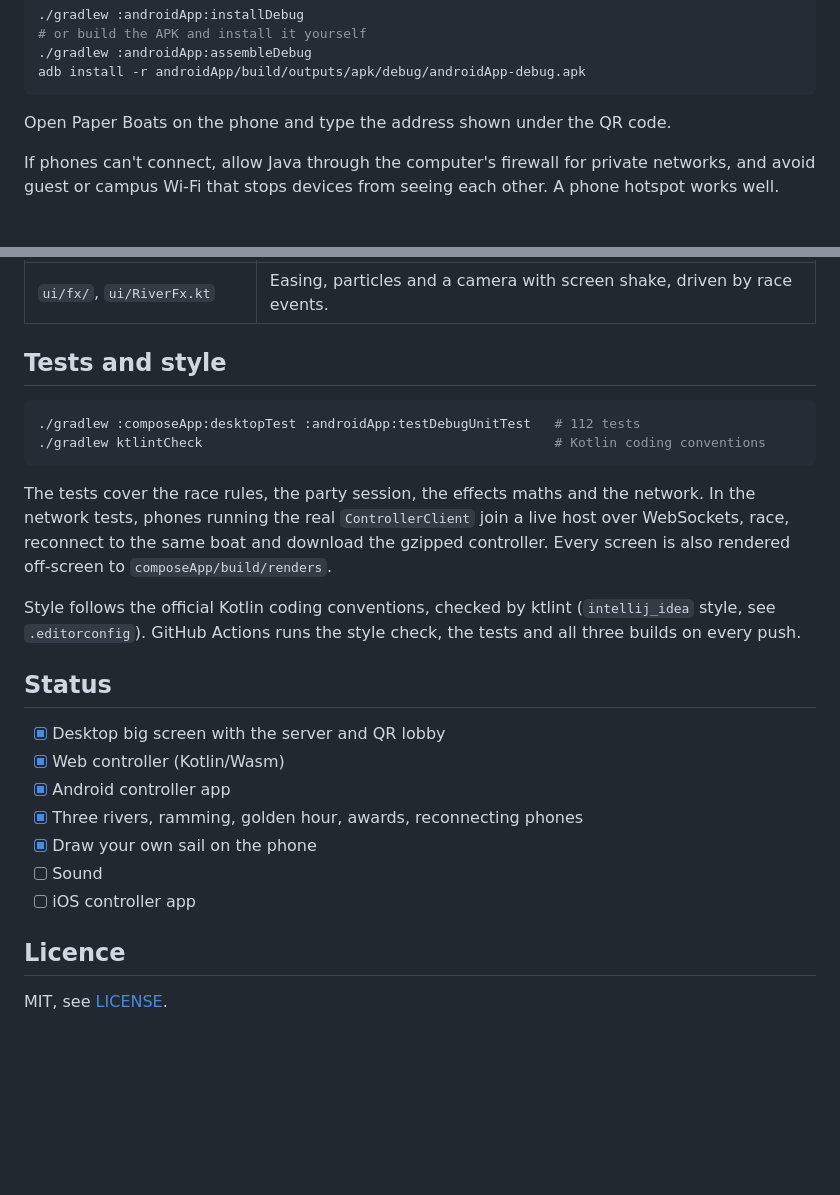
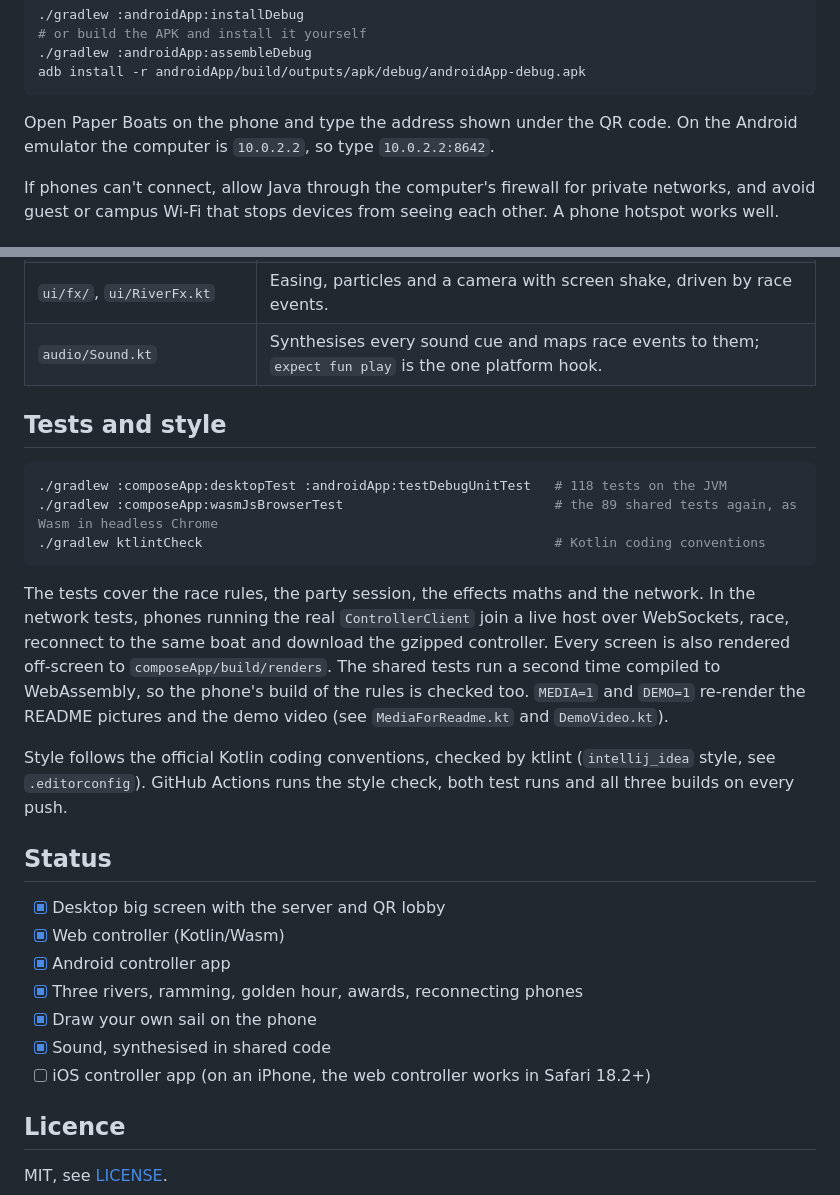
Before and after one commit to Harindulk/paper-boats, a Markdown page: README.md, 2 parts joined by grey strips. GitHub-like rendering; blank space fills up the shorter version.

````diff
--- a/README.md
+++ b/README.md
@@ -66,7 +77,8 @@ instead of a blank page. The first load is about 4 MB, gzipped by the game.
 adb install -r androidApp/build/outputs/apk/debug/androidApp-debug.apk
 ```
 
-Open Paper Boats on the phone and type the address shown under the QR code.
+Open Paper Boats on the phone and type the address shown under the QR code. On the Android emulator
+the computer is `10.0.2.2`, so type `10.0.2.2:8642`.
 
 If phones can't connect, allow Java through the computer's firewall for private networks, and avoid
 guest or campus Wi-Fi that stops devices from seeing each other. A phone hotspot works well.
@@ -123,21 +137,25 @@ reloads, it rejoins the race in the same boat.
 | `party/ControllerClient.kt` | The phone's WebSocket link (Ktor client), used by the browser, the Android app and the tests. |
 | `ui/` | Every screen in Compose: lobby, countdown, river, scoreboard and results on the big screen; address, name, sail drawing, pad and results on the phone. |
 | `ui/fx/`, `ui/RiverFx.kt` | Easing, particles and a camera with screen shake, driven by race events. |
+| `audio/Sound.kt` | Synthesises every sound cue and maps race events to them; `expect fun play` is the one platform hook. |
 
 ## Tests and style
 
 ```bash
-./gradlew :composeApp:desktopTest :androidApp:testDebugUnitTest   # 112 tests
+./gradlew :composeApp:desktopTest :androidApp:testDebugUnitTest   # 118 tests on the JVM
+./gradlew :composeApp:wasmJsBrowserTest                           # the 89 shared tests again, as Wasm in headless Chrome
 ./gradlew ktlintCheck                                             # Kotlin coding conventions
 ```
 
 The tests cover the race rules, the party session, the effects maths and the network. In the network
 tests, phones running the real `ControllerClient` join a live host over WebSockets, race, reconnect
 to the same boat and download the gzipped controller. Every screen is also rendered off-screen to
-`composeApp/build/renders`.
+`composeApp/build/renders`. The shared tests run a second time compiled to WebAssembly, so the
+phone's build of the rules is checked too. `MEDIA=1` and `DEMO=1` re-render the README pictures and
+the demo video (see `MediaForReadme.kt` and `DemoVideo.kt`).
 
 Style follows the official Kotlin coding conventions, checked by ktlint (`intellij_idea` style, see
-`.editorconfig`). GitHub Actions runs the style check, the tests and all three builds on every push.
+`.editorconfig`). GitHub Actions runs the style check, both test runs and all three builds on every push.
 
 ## Status
 
@@ -146,8 +164,8 @@ Style follows the official Kotlin coding conventions, checked by ktlint (`intell
 - [x] Android controller app
 - [x] Three rivers, ramming, golden hour, awards, reconnecting phones
 - [x] Draw your own sail on the phone
-- [ ] Sound
-- [ ] iOS controller app
+- [x] Sound, synthesised in shared code
+- [ ] iOS controller app (on an iPhone, the web controller works in Safari 18.2+)
 
 ## Licence
 
````
Also changed, not shown: other parts of README.md (+19 -6 lines), docs/demo-poster.png (added), 3 other files.
